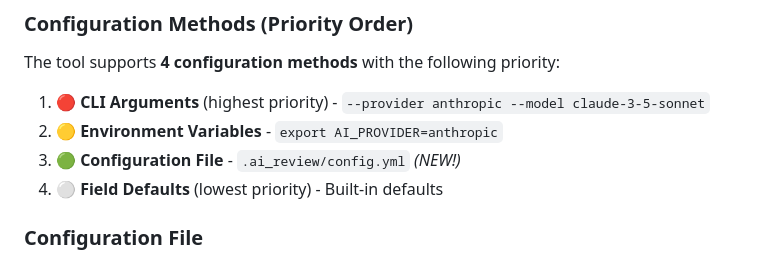
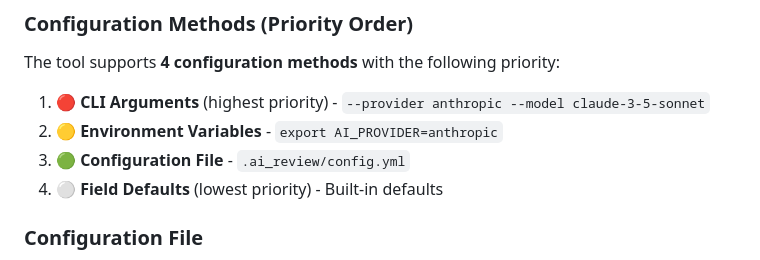
Before and after one commit to AdamWill/ai-code-review-gca-test, a Markdown page: README.md, the part around the change. Rendered like a GitHub page.

Commit message:
docs: remove unnecesary comment

```diff
--- a/README.md
+++ b/README.md
@@ -130,7 +130,7 @@ The tool supports **4 configuration methods** with the following priority:
 
 1. **🔴 CLI Arguments** (highest priority) - `--provider anthropic --model claude-3-5-sonnet`
 2. **🟡 Environment Variables** - `export AI_PROVIDER=anthropic`
-3. **🟢 Configuration File** - `.ai_review/config.yml` *(NEW!)*
+3. **🟢 Configuration File** - `.ai_review/config.yml`
 4. **⚪ Field Defaults** (lowest priority) - Built-in defaults
 
 ### Configuration File
```
